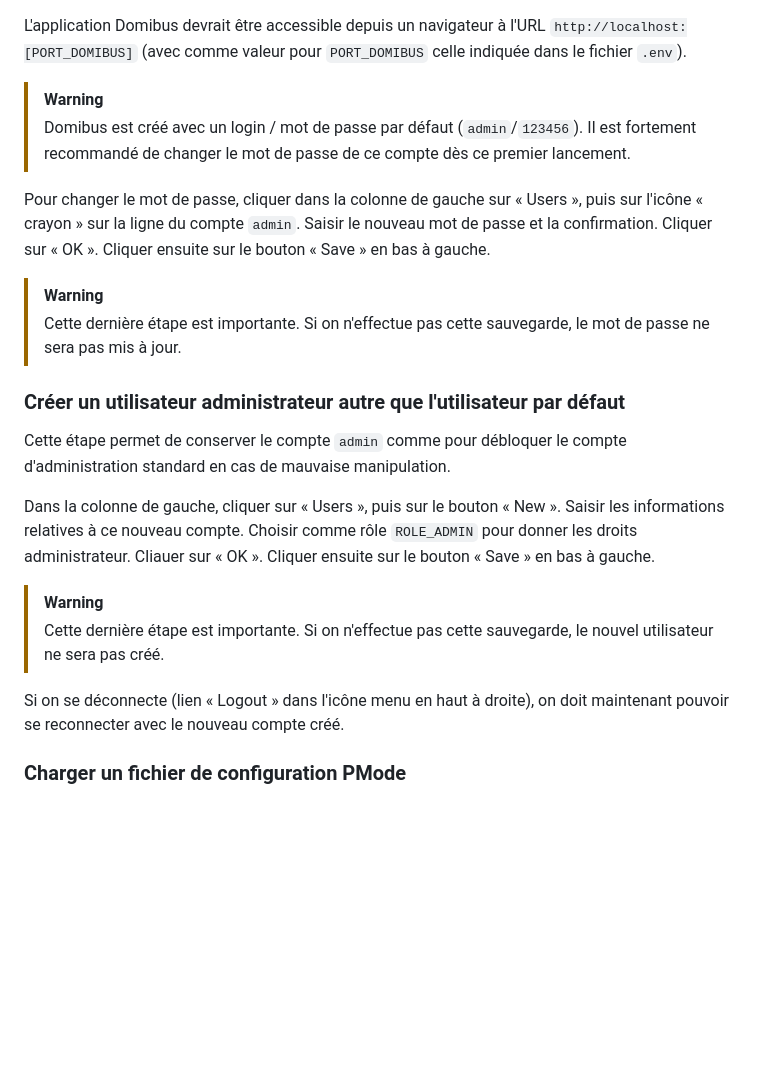
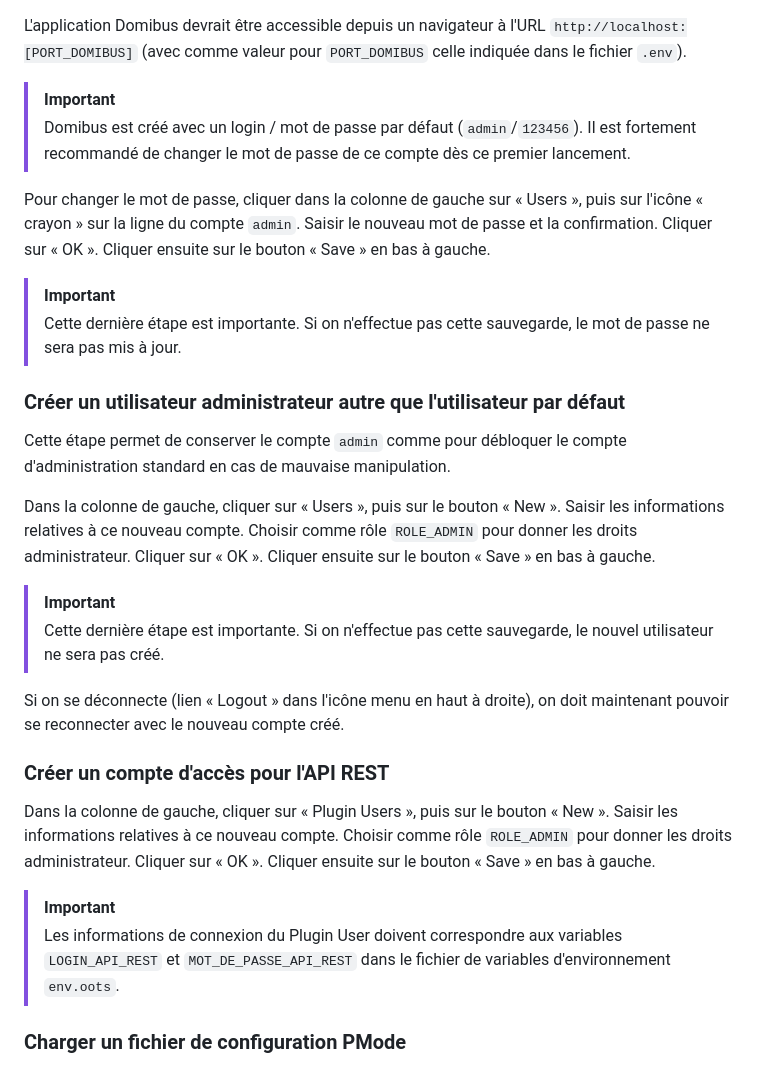
Before and after one commit to numerique-gouv/oots-france, a Markdown page: README.md, the part around the change. Rendered like a GitHub page; blank space fills up the shorter version.

Commit message:
Mets à jour la documentation d'installation

```diff
--- a/README.md
+++ b/README.md
@@ -42,7 +42,7 @@ L'application Domibus devrait être accessible depuis un navigateur à l'URL
 `http://localhost:[PORT_DOMIBUS]` (avec comme valeur pour `PORT_DOMIBUS` celle
 indiquée dans le fichier `.env`).
 
-> [!WARNING]
+> [!IMPORTANT]
 > Domibus est créé avec un login / mot de passe par défaut (`admin`/`123456`).
 > Il est fortement recommandé de changer le mot de passe de ce compte dès ce
 > premier lancement.
@@ -52,7 +52,7 @@ puis sur l'icône « crayon » sur la ligne du compte `admin`. Saisir le nouveau
 mot de passe et la confirmation. Cliquer sur « OK ». Cliquer ensuite sur le
 bouton « Save » en bas à gauche.
 
-> [!WARNING]
+> [!IMPORTANT]
 > Cette dernière étape est importante. Si on n'effectue pas cette sauvegarde,
 > le mot de passe ne sera pas mis à jour.
 
@@ -64,16 +64,26 @@ compte d'administration standard en cas de mauvaise manipulation.
 
 Dans la colonne de gauche, cliquer sur « Users », puis sur le bouton « New ».
 Saisir les informations relatives à ce nouveau compte. Choisir comme rôle
-`ROLE_ADMIN` pour donner les droits administrateur. Cliauer sur « OK ». Cliquer
+`ROLE_ADMIN` pour donner les droits administrateur. Cliquer sur « OK ». Cliquer
 ensuite sur le bouton « Save » en bas à gauche.
 
-> [!WARNING]
+> [!IMPORTANT]
 > Cette dernière étape est importante. Si on n'effectue pas cette sauvegarde,
 > le nouvel utilisateur ne sera pas créé.
 
 Si on se déconnecte (lien « Logout » dans l'icône menu en haut à droite), on
 doit maintenant pouvoir se reconnecter avec le nouveau compte créé.
 
+### Créer un compte d'accès pour l'API REST
+
+Dans la colonne de gauche, cliquer sur « Plugin Users », puis sur le bouton « New ».
+Saisir les informations relatives à ce nouveau compte. Choisir comme rôle
+`ROLE_ADMIN` pour donner les droits administrateur. Cliquer sur « OK ». Cliquer
+ensuite sur le bouton « Save » en bas à gauche.
+
+> [!IMPORTANT]
+> Les informations de connexion du Plugin User doivent correspondre aux variables
+> `LOGIN_API_REST` et `MOT_DE_PASSE_API_REST` dans le fichier de variables d'environnement `env.oots`.
 
 ### Charger un fichier de configuration PMode
 
```
